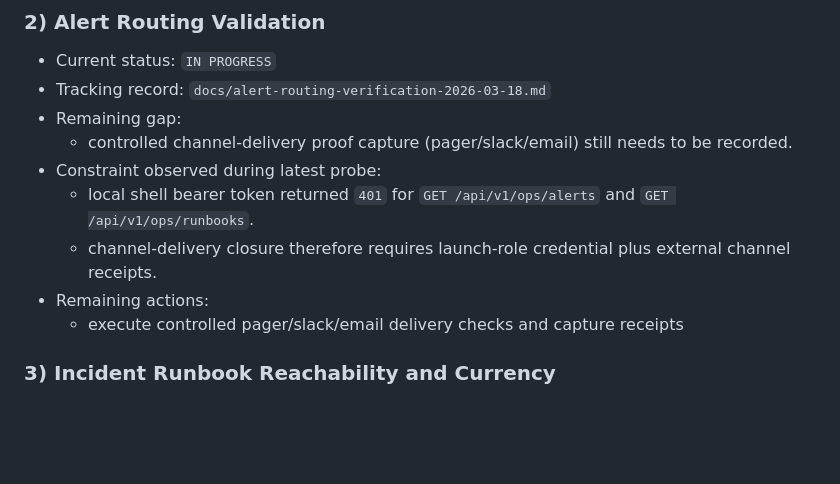
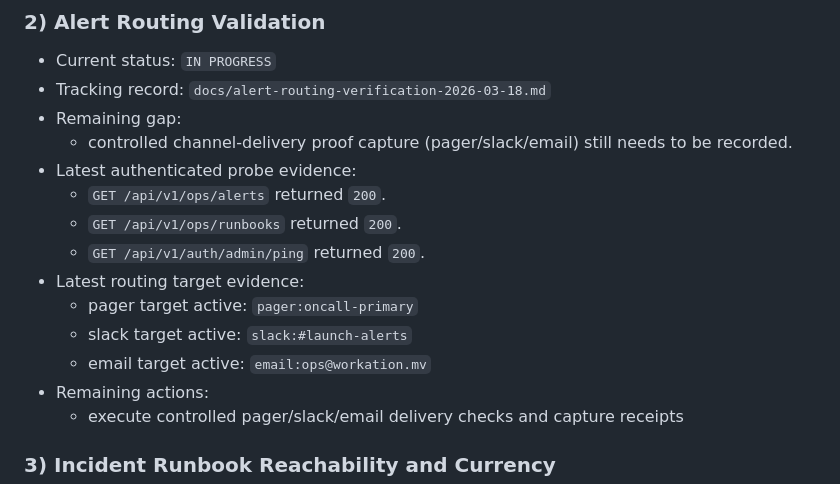
Before and after one commit to ibazzam/workation-cms, a Markdown page: docs/production-verification-report-2026-03-18.md, the part around the change. GitHub-like rendering; blank space fills up the shorter version.

```diff
--- a/docs/production-verification-report-2026-03-18.md
+++ b/docs/production-verification-report-2026-03-18.md
@@ -65,9 +65,14 @@ This report captures WS3 verification status for launch readiness.
 - Tracking record: `docs/alert-routing-verification-2026-03-18.md`
 - Remaining gap:
   - controlled channel-delivery proof capture (pager/slack/email) still needs to be recorded.
-- Constraint observed during latest probe:
-  - local shell bearer token returned `401` for `GET /api/v1/ops/alerts` and `GET /api/v1/ops/runbooks`.
-  - channel-delivery closure therefore requires launch-role credential plus external channel receipts.
+- Latest authenticated probe evidence:
+  - `GET /api/v1/ops/alerts` returned `200`.
+  - `GET /api/v1/ops/runbooks` returned `200`.
+  - `GET /api/v1/auth/admin/ping` returned `200`.
+- Latest routing target evidence:
+  - pager target active: `pager:oncall-primary`
+  - slack target active: `slack:#launch-alerts`
+  - email target active: `email:ops@workation.mv`
 - Remaining actions:
   - execute controlled pager/slack/email delivery checks and capture receipts
 
```
Also changed, not shown: docs/alert-routing-verification-2026-03-18.md (+17 -8 lines), docs/remaining-tasks-todo.md (+1 -1 lines).
